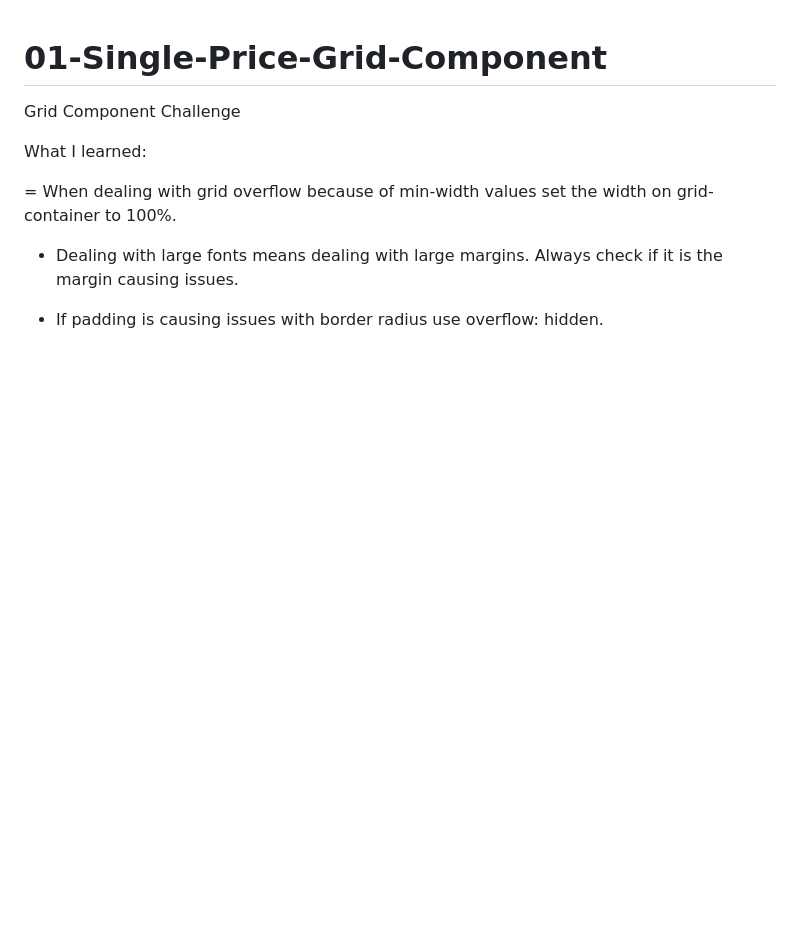
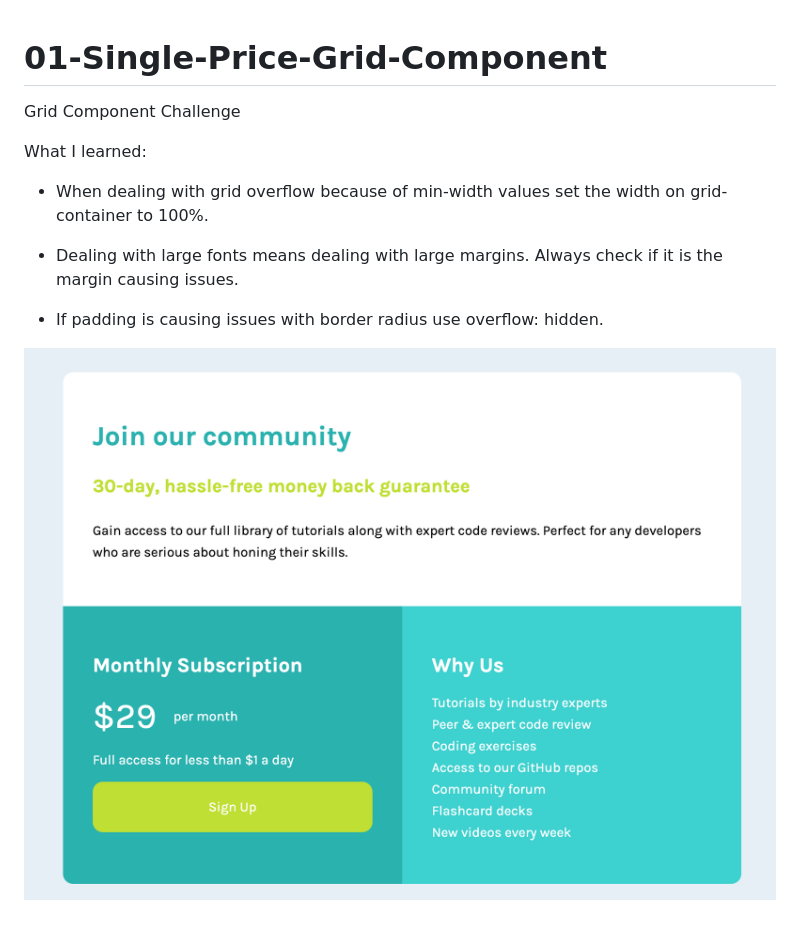
Before and after one commit to pietrodev01/01-Single-Price-Grid-Component, a Markdown page: README.md, the part around the change. Rendered like a GitHub page; pictures changed too: screenshot.png (added); blank space fills up the shorter version.

```diff
--- a/README.md
+++ b/README.md
@@ -4,8 +4,10 @@ Grid Component Challenge
 
 What I learned:
 
-= When dealing with grid overflow because of min-width values set the width on grid-container to 100%.
+- When dealing with grid overflow because of min-width values set the width on grid-container to 100%.
 
 - Dealing with large fonts means dealing with large margins. Always check if it is the margin causing issues.
 
 - If padding is causing issues with border radius use overflow: hidden.
+
+![screenshot](screenshot.png)
```
